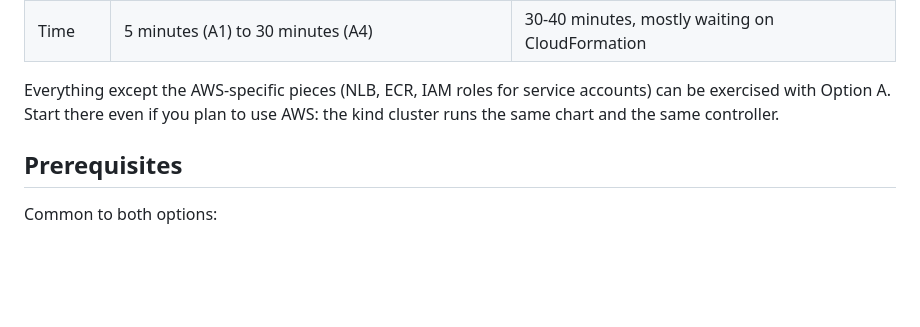
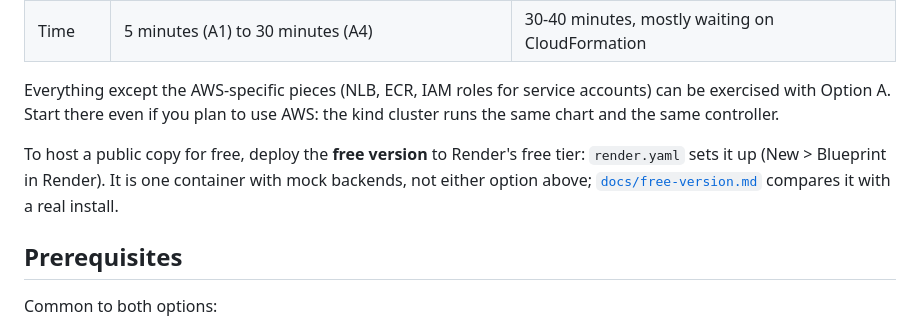
Before and after one commit to ashmit27j/ferry, a Markdown page: README.md, the part around the change. Rendered like a GitHub page; blank space fills up the shorter version.

Commit message:
docs: point the README setup paths at the free version
Co-Authored-By: Claude Opus 5.5 <noreply@anthropic.com>

```diff
--- a/README.md
+++ b/README.md
@@ -78,6 +78,12 @@ flowchart LR
 Everything except the AWS-specific pieces (NLB, ECR, IAM roles for service
 accounts) can be exercised with Option A. Start there even if you plan to use
 AWS: the kind cluster runs the same chart and the same controller.
+
+To host a public copy for free, deploy the **free version** to Render's
+free tier: `render.yaml` sets it up (New > Blueprint in Render). It is one
+container with mock backends, not either option above;
+[`docs/free-version.md`](docs/free-version.md) compares it with a real
+install.
 
 ## Prerequisites
 
```
